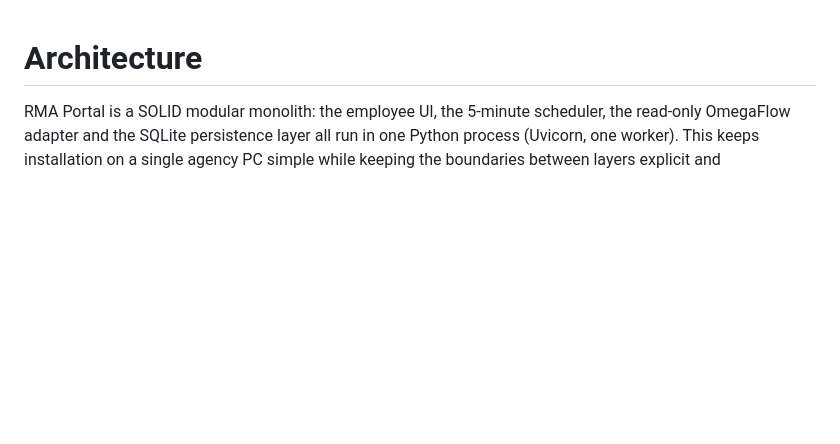
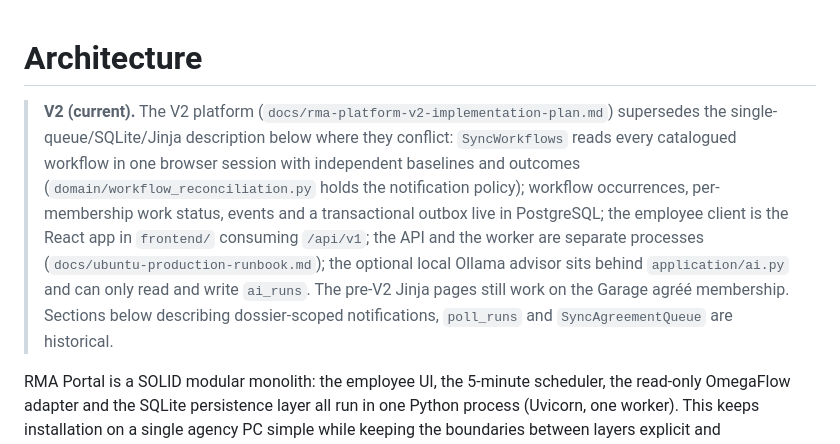
Before and after one commit to mohammedkasmii/rma_portal, a Markdown page: docs/architecture.md, the part around the change. GitHub-like rendering; blank space fills up the shorter version.

```diff
--- a/docs/architecture.md
+++ b/docs/architecture.md
@@ -1,4 +1,15 @@
 # Architecture
+
+> **V2 (current).** The V2 platform (`docs/rma-platform-v2-implementation-plan.md`) supersedes the
+> single-queue/SQLite/Jinja description below where they conflict: `SyncWorkflows` reads every
+> catalogued workflow in one browser session with independent baselines and outcomes
+> (`domain/workflow_reconciliation.py` holds the notification policy); workflow occurrences,
+> per-membership work status, events and a transactional outbox live in PostgreSQL; the employee
+> client is the React app in `frontend/` consuming `/api/v1`; the API and the worker are separate
+> processes (`docs/ubuntu-production-runbook.md`); the optional local Ollama advisor sits behind
+> `application/ai.py` and can only read and write `ai_runs`. The pre-V2 Jinja pages still work on
+> the Garage agréé membership. Sections below describing dossier-scoped notifications, `poll_runs`
+> and `SyncAgreementQueue` are historical.
 
 RMA Portal is a SOLID modular monolith: the employee UI, the 5-minute
 scheduler, the read-only OmegaFlow adapter and the SQLite persistence layer
```
Also changed, not shown: README.md (+10 -0 lines).
